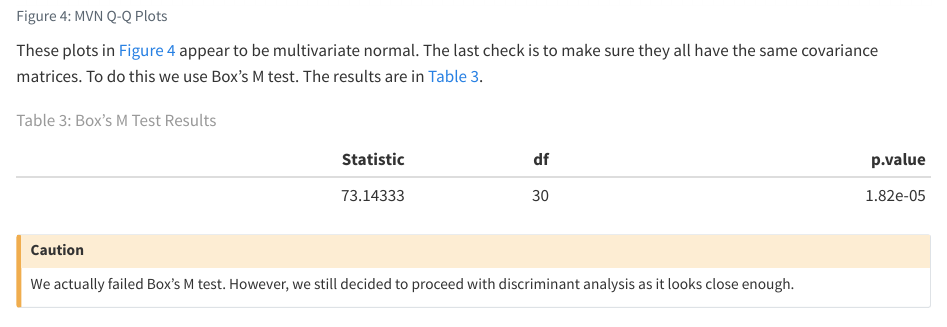
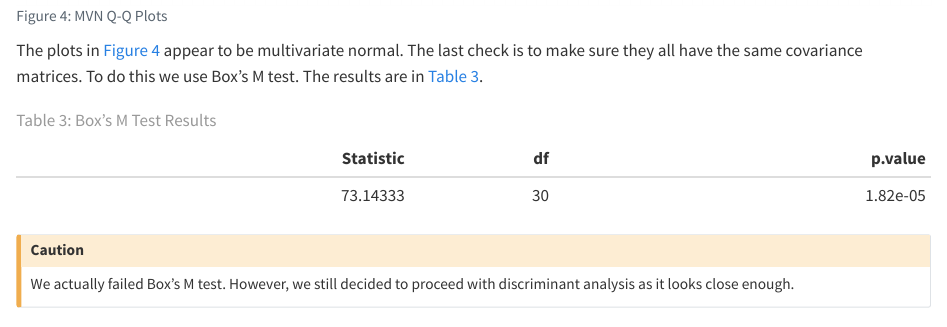
Before and after one commit to arochaja2/STAT419-Cancer-Data, a Quarto document (report.qmd): the page in a window 1100 px wide, from 5460 px down before the commit and from 5430 px down after it, so that both start at the same text. Rendered offline with R 4.5, knitr and Pandoc in place of Quarto, with nearby package versions; long lines of code are wrapped; common packages that the code uses without loading them are loaded.

Commit message:
Removed Unnecessary Line

````diff
--- a/report.qmd
+++ b/report.qmd
@@ -248,7 +246,7 @@ mtext("DIAGN=Severe", side=3)
 ```
 
 
-These plots in @fig-mvn-plots appear to be multivariate normal. The last check is to make sure they all have the same covariance matrices. To do this we use Box's M test. The results are in @tbl-box-m.
+The plots in @fig-mvn-plots appear to be multivariate normal. The last check is to make sure they all have the same covariance matrices. To do this we use Box's M test. The results are in @tbl-box-m.
 
 ```{r}
 #| label: tbl-box-m
````
Also changed, not shown: report.qmd (2 more changed lines).
